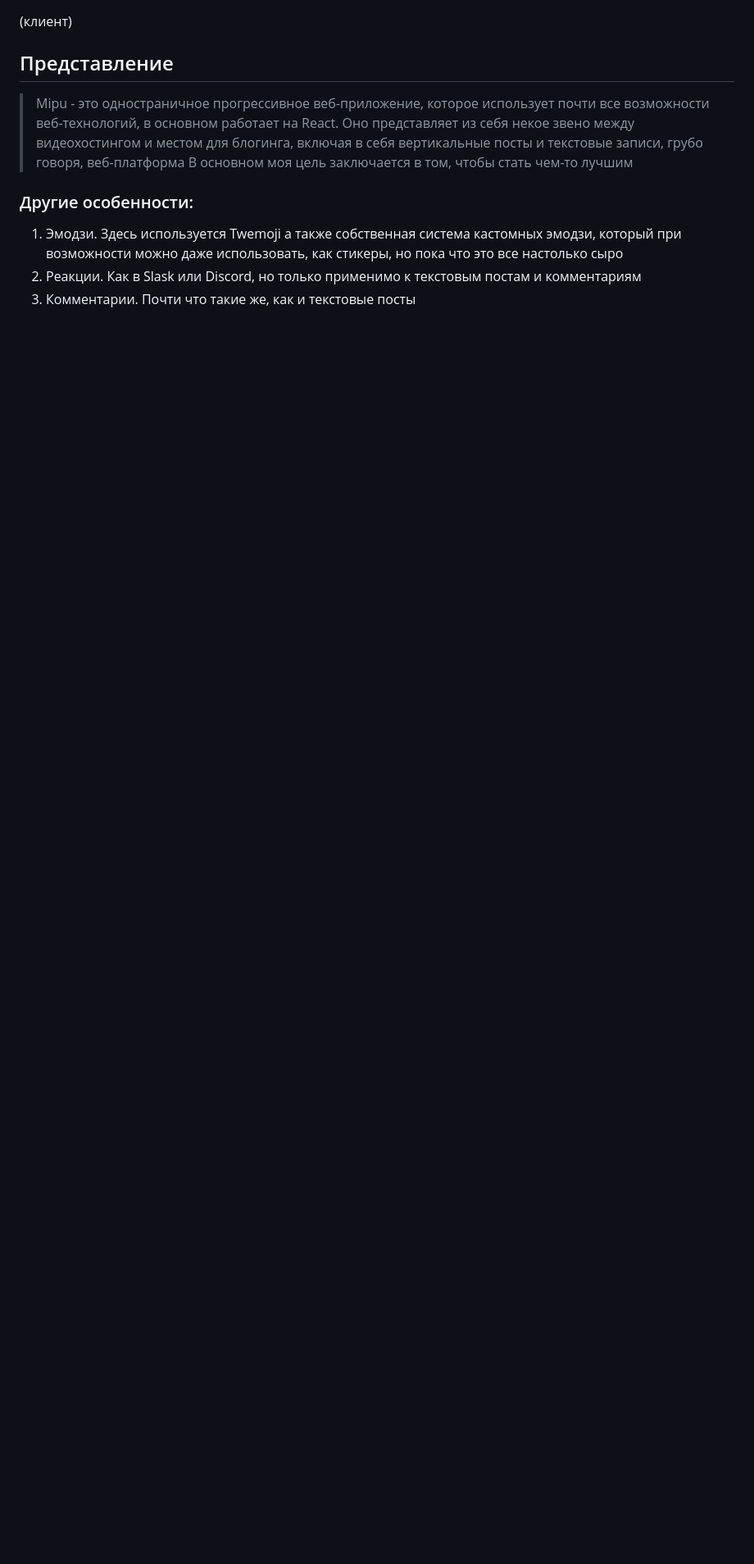
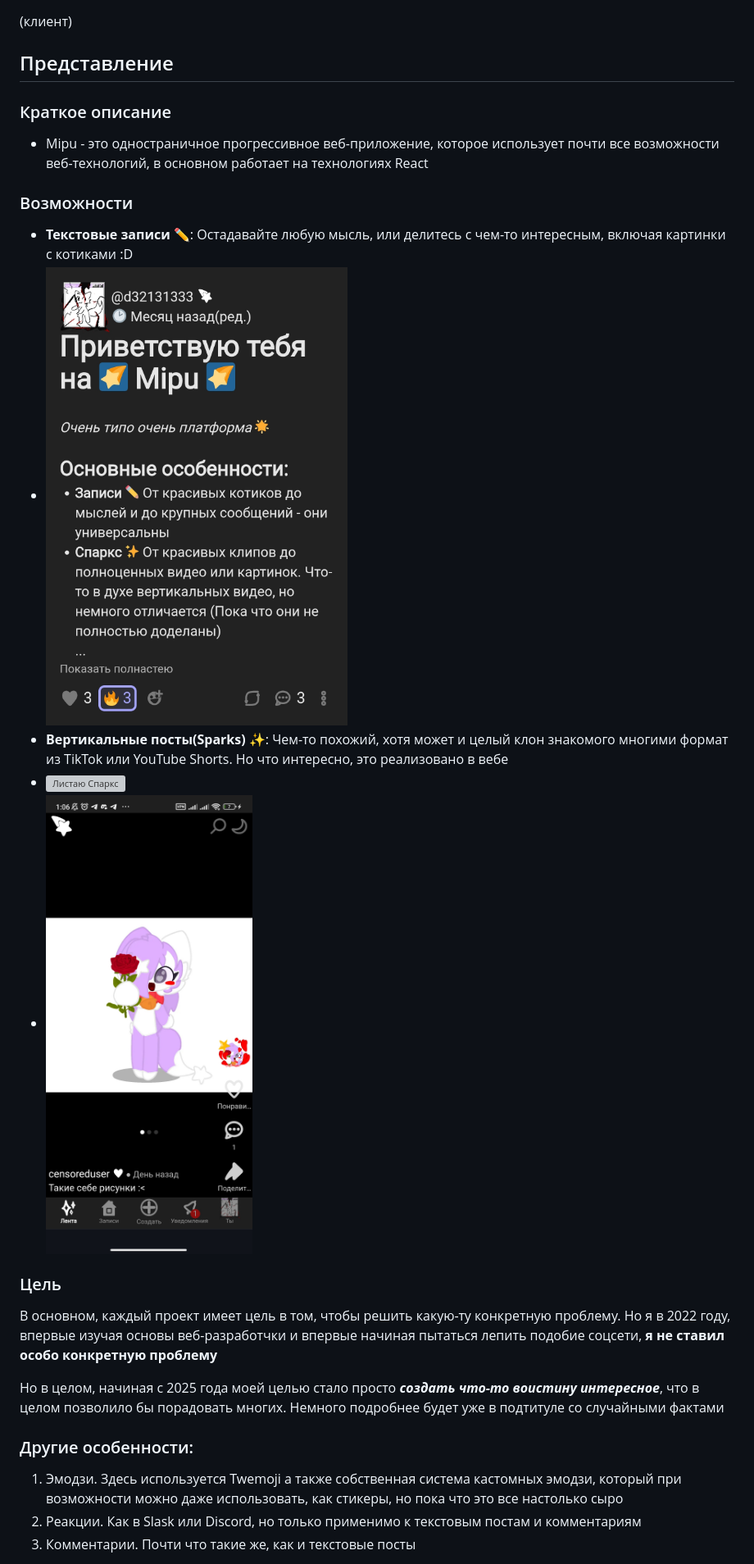
Before and after one commit to 32131333/Mipu, a Markdown page: README.md, the part around one of its changes. Shown at 82% size. Drawn GitHub-style; blank space fills up the shorter version; grey boxes are pictures that could not be loaded.

```diff
--- a/README.md
+++ b/README.md
@@ -2,8 +2,21 @@
 (клиент)
 
 ## Представление
-> Mipu - это одностраничное прогрессивное веб-приложение, которое использует почти все возможности веб-технологий, в основном работает на React. Оно представляет из себя некое звено между видеохостингом и местом для блогинга, включая в себя вертикальные посты и текстовые записи, грубо говоря, веб-платформа
-> В основном моя цель заключается в том, чтобы стать чем-то лучшим
+### Краткое описание
+- Mipu - это одностраничное прогрессивное веб-приложение, которое использует почти все возможности веб-технологий, в основном работает на технологиях React
+
+### Возможности
+- **Текстовые записи ✏️**: Остадавайте любую мысль, или делитесь с чем-то интересным, включая картинки с котиками :D
+ - ![Пост](.readme/Screenshot_2026-02-02-01-00-58-175_com.android.chrome-edit.jpg)
+- **Вертикальные посты(Sparks) ✨**: Чем-то похожий, хотя может и целый клон знакомого многими формат из TikTok или YouTube Shorts. Но что интересно, это реализовано в вебе
+ - ![Листаю Спаркс](.readme/0doqJ.webp)
+ - ![Статичный скриншот](.readme/Screenshot_2026-02-02-01-06-32-779_com.android.chrome.jpg)
+
+### Цель
+В основном, каждый проект имеет цель в том, чтобы решить какую-ту конкретную проблему. Но я в 2022 году, впервые изучая основы веб-разработчки и впервые начиная пытаться лепить подобие соцсети, **я не ставил особо конкретную проблему**
+
+Но в целом, начиная с 2025 года моей целью стало просто ***создать что-то воистину интересное***, что в целом позволило бы порадовать многих. Немного подробнее будет уже в подтитуле со случайными фактами
+
 
 ### Другие особенности:
 1. Эмодзи. Здесь используется Twemoji а также собственная система кастомных эмодзи, который при возможности можно даже использовать, как стикеры, но пока что это все настолько сыро
```
Also changed, not shown: other parts of README.md (+18 -4 lines).
